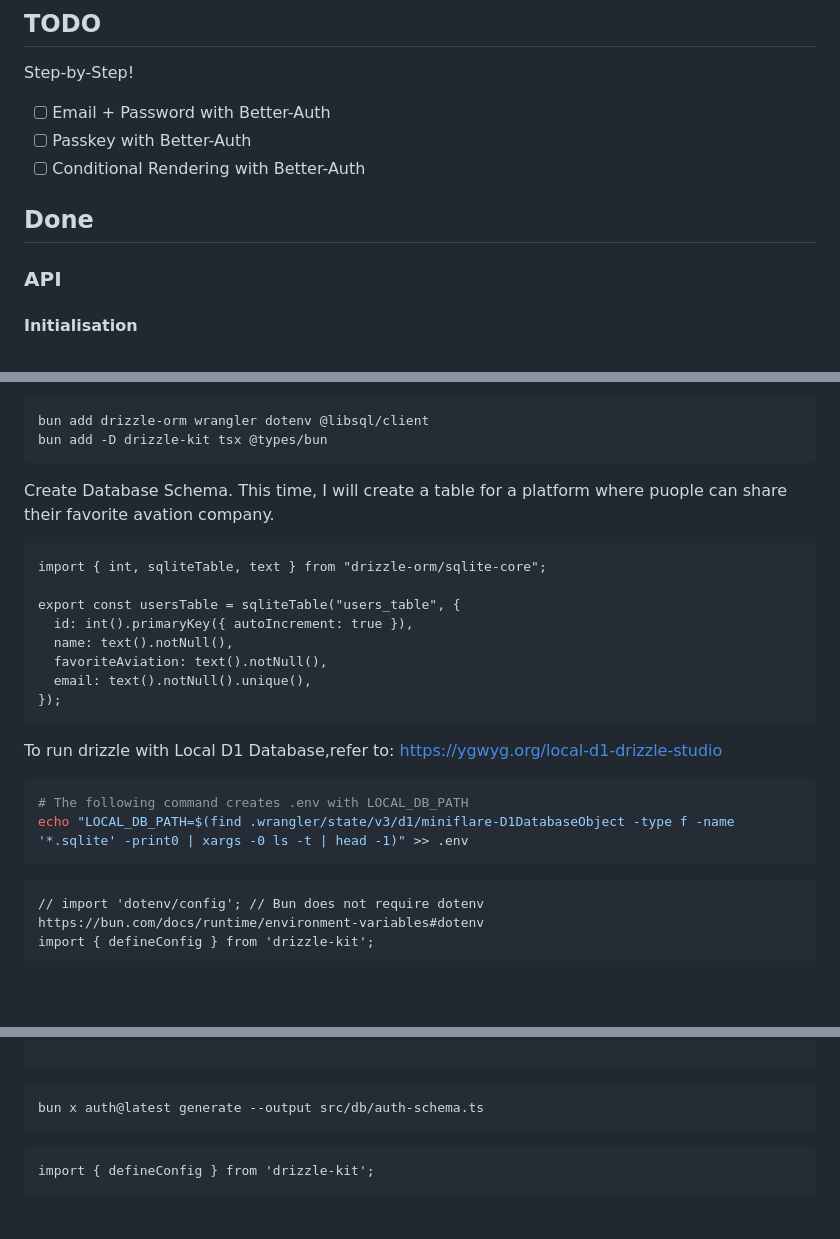
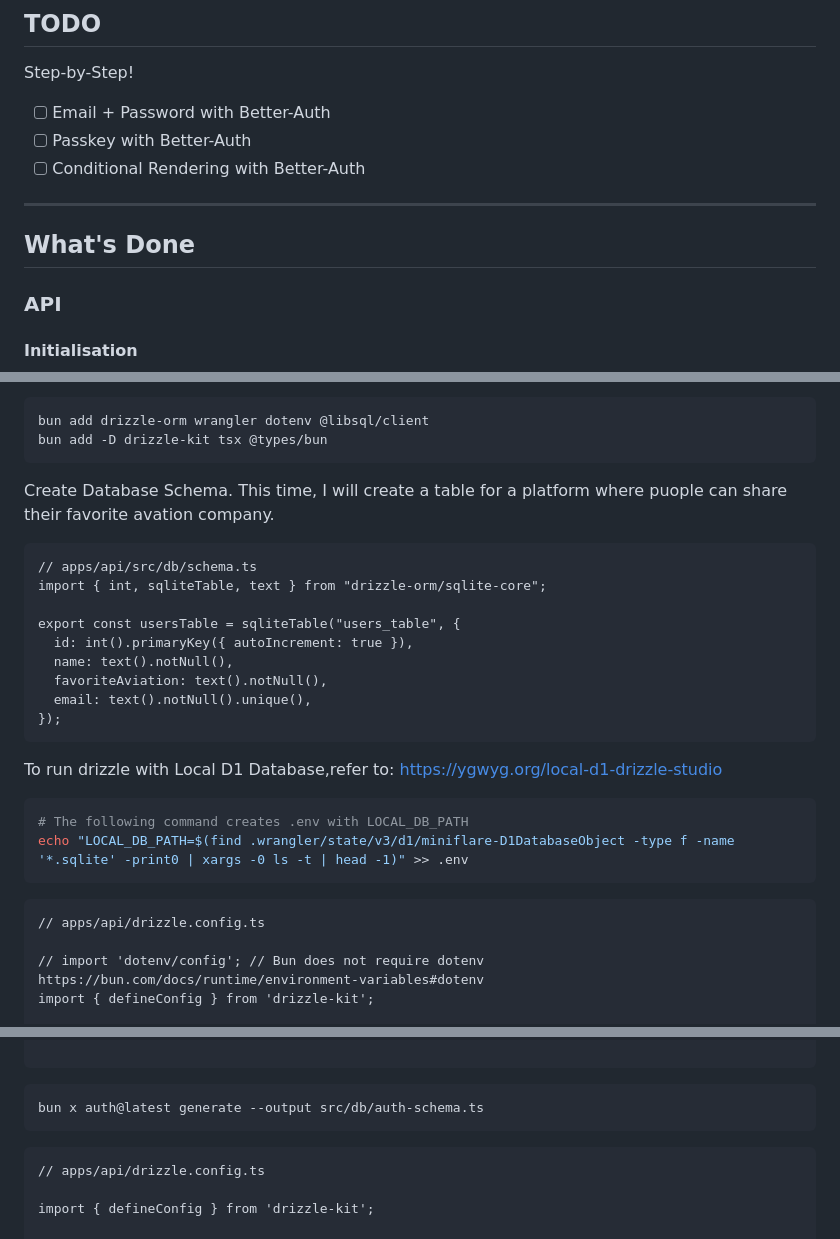
Before and after one commit to ItsukiKigoshi/hono-better-auth, a Markdown page: README.md, 3 parts joined by grey strips. GitHub-like rendering; blank space fills up the shorter version.

Commit message:
minor fix (title modification) on README.md

````diff
--- a/README.md
+++ b/README.md
@@ -16,7 +16,9 @@ Step-by-Step!
 - [ ] Passkey with Better-Auth
 - [ ] Conditional Rendering with Better-Auth
 
-## Done
+---
+
+## What's Done
 
 ### API
 #### Initialisation
@@ -54,6 +56,7 @@ Create Database Schema.
 This time, I will create a table for a platform where puople can share their favorite avation company.
 
 ```ts:apps/api/src/db/schema.ts
+// apps/api/src/db/schema.ts
 import { int, sqliteTable, text } from "drizzle-orm/sqlite-core";
 
 export const usersTable = sqliteTable("users_table", {
@@ -72,6 +75,8 @@ echo "LOCAL_DB_PATH=$(find .wrangler/state/v3/d1/miniflare-D1DatabaseObject -typ
 ```
 
 ```apps/api/drizzle.config.ts
+// apps/api/drizzle.config.ts
+
 // import 'dotenv/config'; // Bun does not require dotenv https://bun.com/docs/runtime/environment-variables#dotenv
 import { defineConfig } from 'drizzle-kit';
 
@@ -130,7 +137,9 @@ export const auth = betterAuth({
 bun x auth@latest generate --output src/db/auth-schema.ts
 ```
 
-```apps/api/drizzle.config.ts
+```ts:apps/api/drizzle.config.ts
+// apps/api/drizzle.config.ts
+
 import { defineConfig } from 'drizzle-kit';
 
 export default defineConfig({
````
Also changed, not shown: other parts of README.md (+2 -1 lines).
